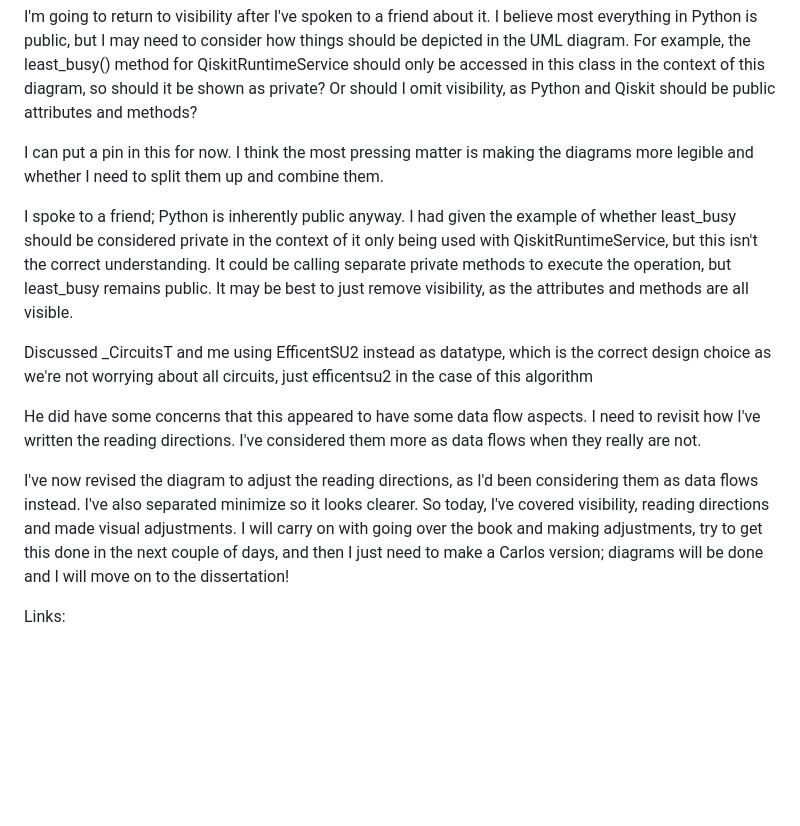
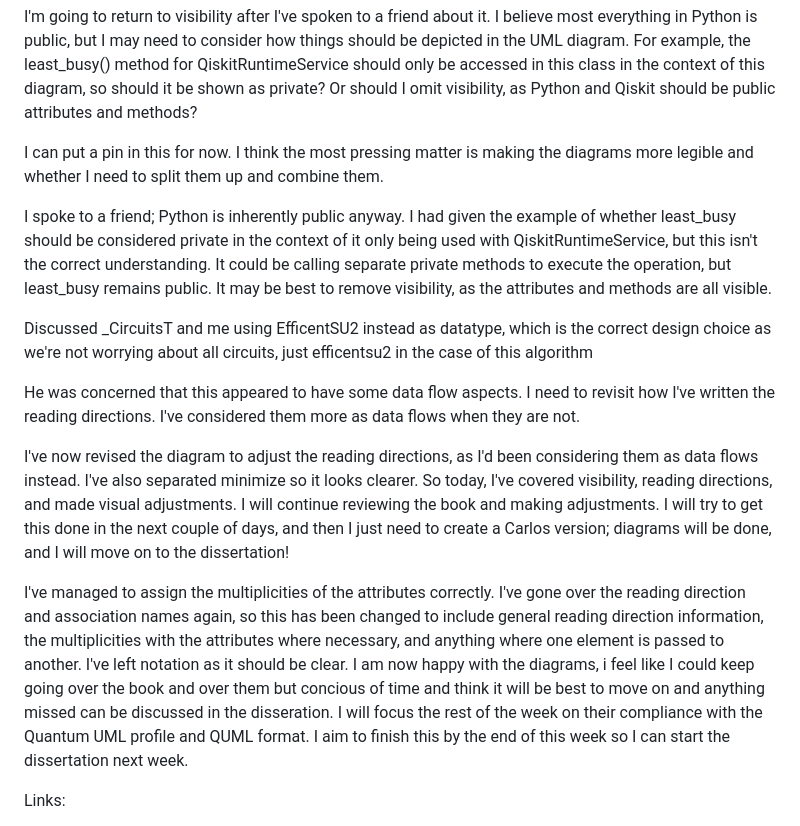
Before and after one commit to ellypeop/Dissertation, a Markdown page: README.md, the part around the change. Rendered like a GitHub page; blank space fills up the shorter version.

```diff
--- a/README.md
+++ b/README.md
@@ -944,13 +944,15 @@ I'm going to return to visibility after I've spoken to a friend about it. I beli
 
 I can put a pin in this for now. I think the most pressing matter is making the diagrams more legible and whether I need to split them up and combine them.
 
-I spoke to a friend; Python is inherently public anyway. I had given the example of whether least_busy should be considered private in the context of it only being used with QiskitRuntimeService, but this isn't the correct understanding. It could be calling separate private methods to execute the operation, but least_busy remains public. It may be best to just remove visibility, as the attributes and methods are all visible.
+I spoke to a friend; Python is inherently public anyway. I had given the example of whether least_busy should be considered private in the context of it only being used with QiskitRuntimeService, but this isn't the correct understanding. It could be calling separate private methods to execute the operation, but least_busy remains public. It may be best to remove visibility, as the attributes and methods are all visible.
 
 Discussed _CircuitsT and me using EfficentSU2 instead as datatype, which is the correct design choice as we're not worrying about all circuits, just efficentsu2 in the case of this algorithm
 
-He did have some concerns that this appeared to have some data flow aspects. I need to revisit how I've written the reading directions. I've considered them more as data flows when they really are not.
+He was concerned that this appeared to have some data flow aspects. I need to revisit how I've written the reading directions. I've considered them more as data flows when they are not.
 
-I've now revised the diagram to adjust the reading directions, as I'd been considering them as data flows instead. I've also separated minimize so it looks clearer. So today, I've covered visibility, reading directions and made visual adjustments. I will carry on with going over the book and making adjustments, try to get this done in the next couple of days, and then I just need to make a Carlos version; diagrams will be done and I will move on to the dissertation!
+I've now revised the diagram to adjust the reading directions, as I'd been considering them as data flows instead. I've also separated minimize so it looks clearer. So today, I've covered visibility, reading directions, and made visual adjustments. I will continue reviewing the book and making adjustments. I will try to get this done in the next couple of days, and then I just need to create a Carlos version; diagrams will be done, and I will move on to the dissertation!
+
+I've managed to assign the multiplicities of the attributes correctly. I've gone over the reading direction and association names again, so this has been changed to include general reading direction information, the multiplicities with the attributes where necessary, and anything where one element is passed to another. I've left notation as it should be clear. I am now happy with the diagrams, i feel like I could keep going over the book and over them but concious of time and think it will be best to move on and anything missed can be discussed in the disseration. I will focus the rest of the week on their compliance with the Quantum UML profile and QUML format. I aim to finish this by the end of this week so I can start the dissertation next week.
 
 Links:
 
```
